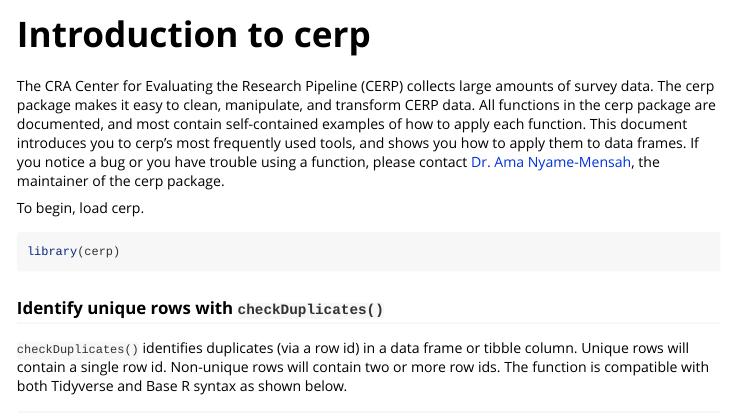
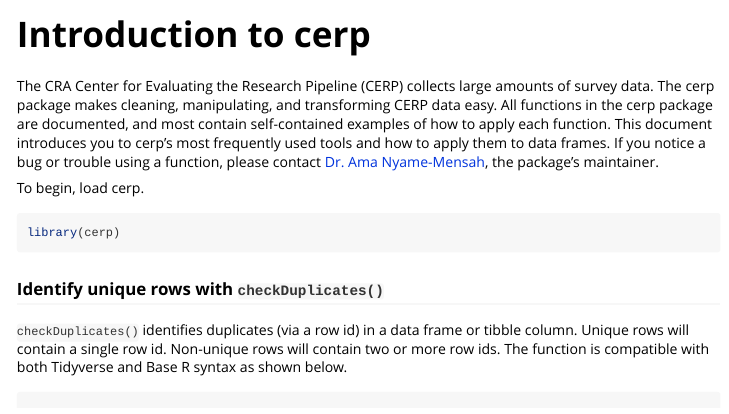
Before and after one commit to cra-cerp/cerp, an R Markdown document (vignettes/introduction.Rmd): the page in a window 1100 px wide, from its top. Rendered offline with R 4.5, knitr and Pandoc, with nearby package versions; some code elsewhere in the file could not run offline; long lines of code are wrapped.

Commit message:
additional udpates to vignette text

````diff
--- a/vignettes/introduction.Rmd
+++ b/vignettes/introduction.Rmd
@@ -16,8 +16,7 @@ knitr::opts_chunk$set(
 )
 ```
 
-The CRA Center for Evaluating the Research Pipeline (CERP) collects large amounts of survey data. The cerp package makes it easy to clean, manipulate, and transform CERP data. All functions in the cerp package are documented, and most contain self-contained examples of how to apply each function. This document introduces you to cerp's most frequently used tools, and shows you how to apply them to data frames. If you notice a bug or you have trouble using a function, please contact [Dr. Ama Nyame-Mensah](mailto:ama@cra.org), the maintainer of the cerp package.
-
+The CRA Center for Evaluating the Research Pipeline (CERP) collects large amounts of survey data. The cerp package makes cleaning, manipulating, and transforming CERP data easy. All functions in the cerp package are documented, and most contain self-contained examples of how to apply each function. This document introduces you to cerp's most frequently used tools and how to apply them to data frames. If you notice a bug or trouble using a function, please contact [Dr. Ama Nyame-Mensah](mailto:ama@cra.org), the package's maintainer.
 
 
 To begin, load cerp.
````
